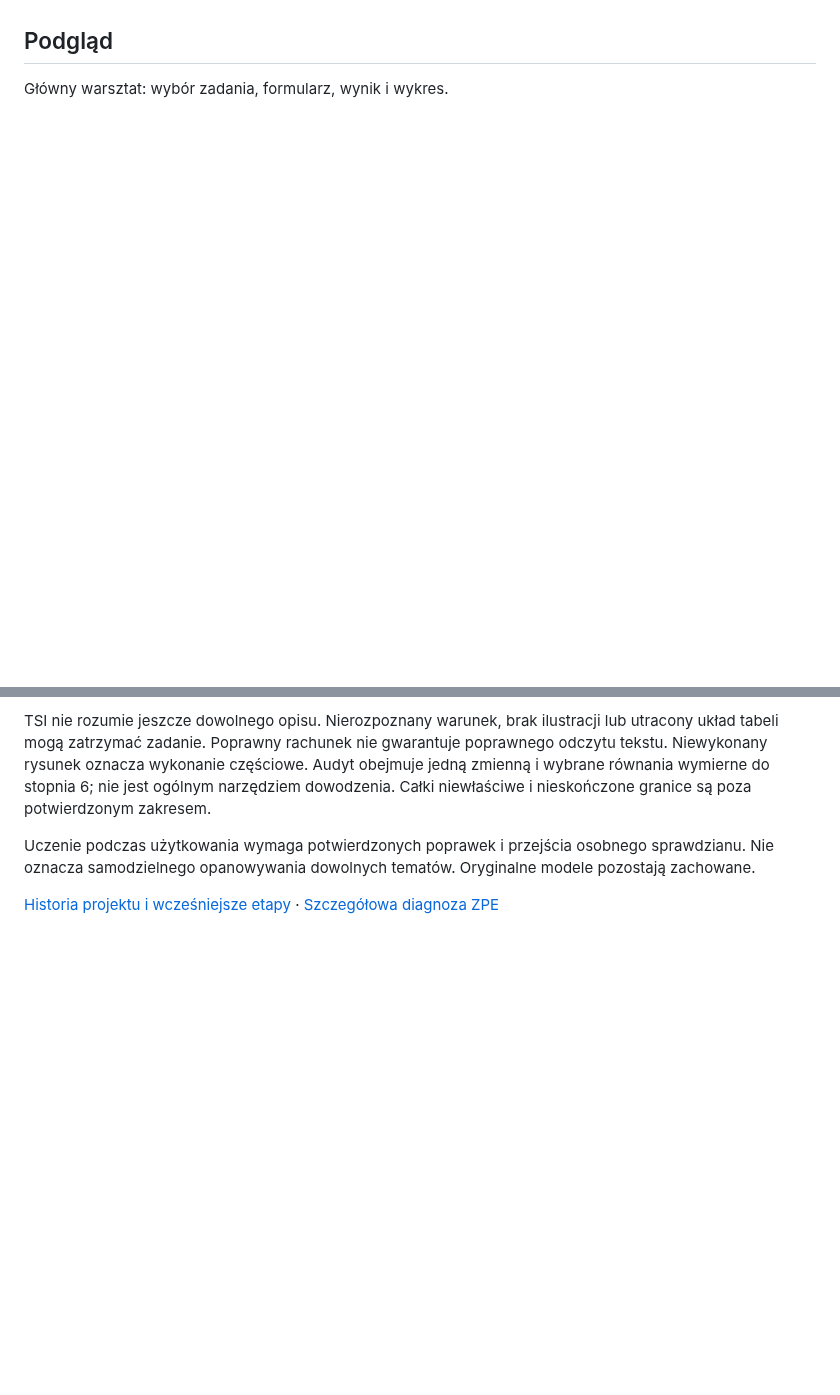
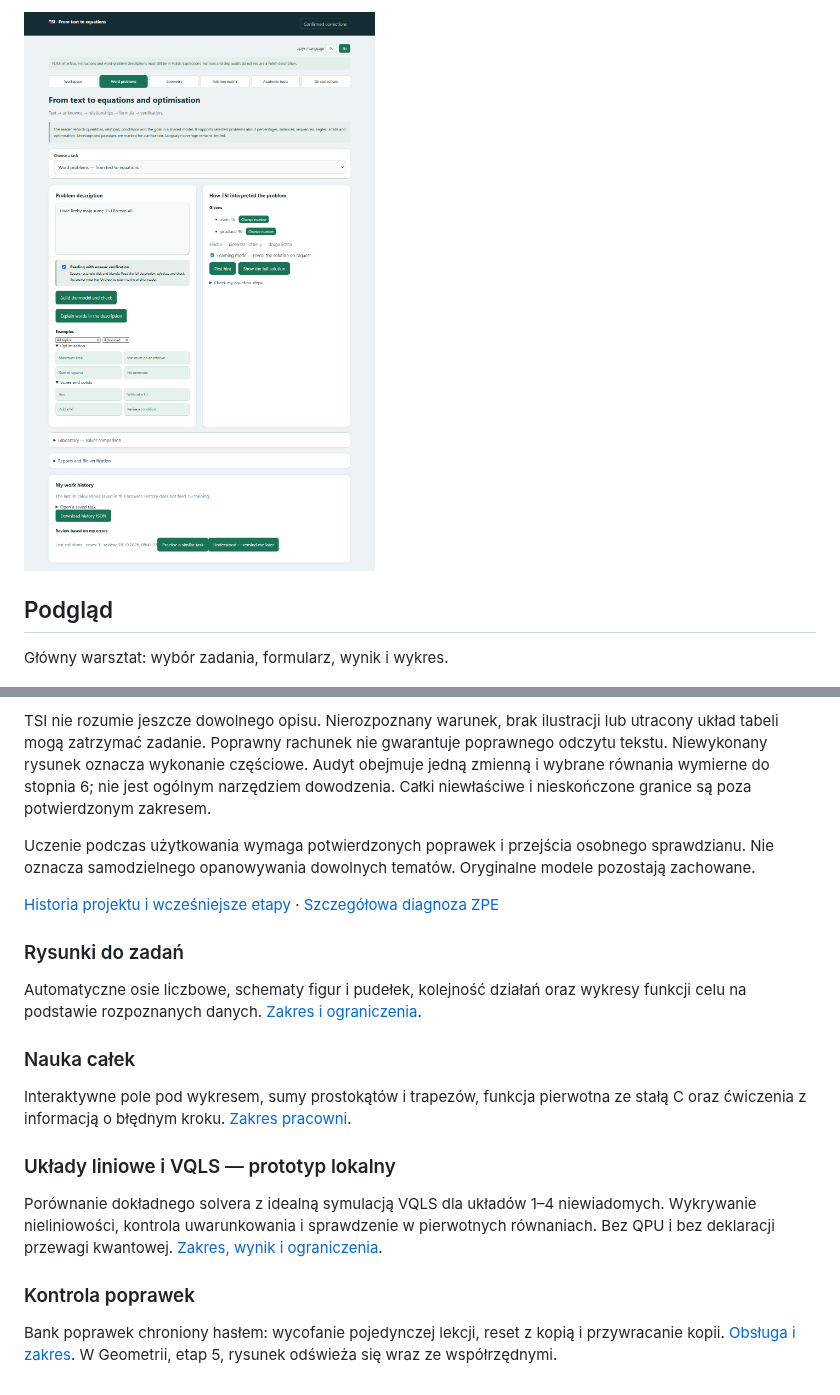
Before and after one commit to jbackk-lang/TSI-math-validator-5, a Markdown page: README.md, 2 parts joined by grey strips. Rendered like a GitHub page; pictures changed too: docs/warsztat-zadania-en.png (added); blank space fills up the shorter version.

```diff
--- a/README.md
+++ b/README.md
@@ -4,3 +23,4 @@
+![Grupy przykładów, odczyt danych i historia — interfejs angielski](docs/warsztat-zadania-en.png)
 
 ## Podgląd
 
@@ -79,3 +99,19 @@ TSI nie rozumie jeszcze dowolnego opisu. Nierozpoznany warunek, brak ilustracji
 Uczenie podczas użytkowania wymaga potwierdzonych poprawek i przejścia osobnego sprawdzianu. Nie oznacza samodzielnego opanowywania dowolnych tematów. Oryginalne modele pozostają zachowane.
 
 [Historia projektu i wcześniejsze etapy](docs/HISTORIA_PROJEKTU.md) · [Szczegółowa diagnoza ZPE](docs/DIAGNOZA_ZPE_2026-10-17.md)
+
+### Rysunki do zadań
+
+Automatyczne osie liczbowe, schematy figur i pudełek, kolejność działań oraz wykresy funkcji celu na podstawie rozpoznanych danych. [Zakres i ograniczenia](docs/AUTOMATYCZNE_RYSUNKI_2026-10-18.md).
+
+### Nauka całek
+
+Interaktywne pole pod wykresem, sumy prostokątów i trapezów, funkcja pierwotna ze stałą C oraz ćwiczenia z informacją o błędnym kroku. [Zakres pracowni](docs/NAUKA_CALEK_2026-10-18.md).
+
+### Układy liniowe i VQLS — prototyp lokalny
+
+Porównanie dokładnego solvera z idealną symulacją VQLS dla układów 1–4 niewiadomych. Wykrywanie nieliniowości, kontrola uwarunkowania i sprawdzenie w pierwotnych równaniach. Bez QPU i bez deklaracji przewagi kwantowej. [Zakres, wynik i ograniczenia](docs/VQLS_PROTOTYP_2026-10-18.md).
+
+### Kontrola poprawek
+
+Bank poprawek chroniony hasłem: wycofanie pojedynczej lekcji, reset z kopią i przywracanie kopii. [Obsługa i zakres](docs/BANK_POPRAWEK_I_HASLO_2026-10-18.md). W Geometrii, etap 5, rysunek odświeża się wraz ze współrzędnymi.
```
Also changed, not shown: other parts of README.md (+19 -0 lines), docs/AUTOMATYCZNE_RYSUNKI_2026-10-18.md (added, +17 -0 lines), docs/BANK_POPRAWEK_I_HASLO_2026-10-18.md (added, +24 -0 lines), docs/HISTORIA_PROJEKTU.md (+5 -0 lines), docs/NAUKA_CALEK_2026-10-18.md (added, +17 -0 lines), docs/VQLS_PROTOTYP_2026-10-18.md (added, +47 -0 lines), docs/WARSZTAT_NAUKI_2026-10-18.md (added, +15 -0 lines), docs/warsztat-nauki-calki.png (added).
